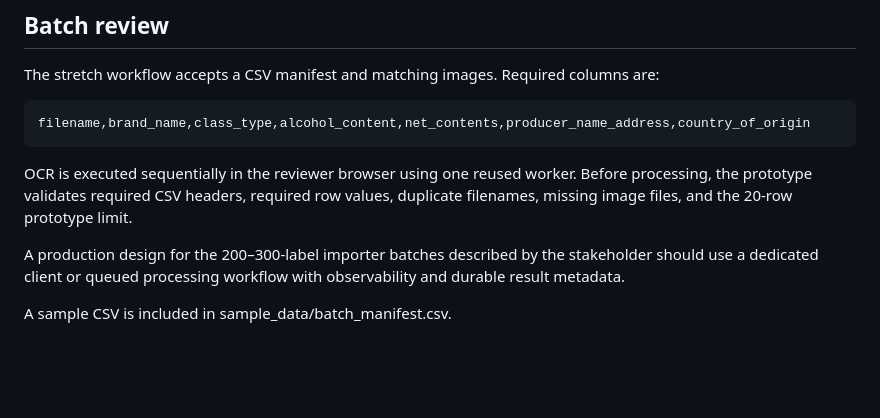
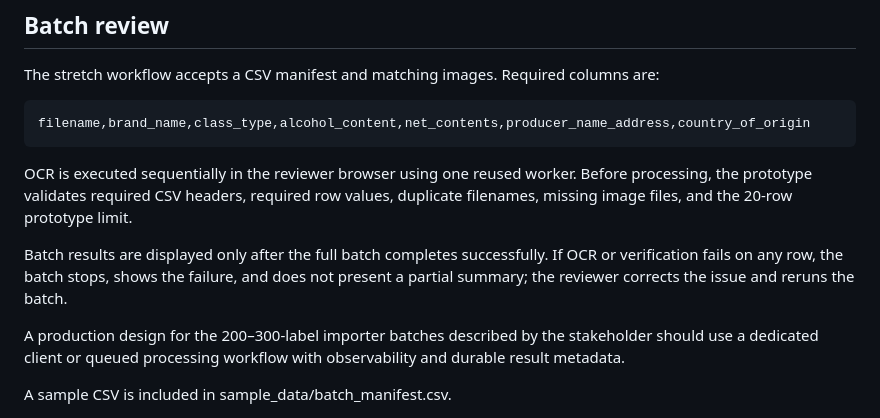
Before and after one commit to songokui1/ttb-label-verifier, a Markdown page: README.md, the part around the change. Rendered like a GitHub page; blank space fills up the shorter version.

Commit message:
Clarify transactional batch failure behavior

```diff
--- a/README.md
+++ b/README.md
@@ -130,6 +130,8 @@ The stretch workflow accepts a CSV manifest and matching images. Required column
 
 OCR is executed sequentially in the reviewer browser using one reused worker. Before processing, the prototype validates required CSV headers, required row values, duplicate filenames, missing image files, and the 20-row prototype limit.
 
+Batch results are displayed only after the full batch completes successfully. If OCR or verification fails on any row, the batch stops, shows the failure, and does not present a partial summary; the reviewer corrects the issue and reruns the batch.
+
 A production design for the 200–300-label importer batches described by the stakeholder should use a dedicated client or queued processing workflow with observability and durable result metadata.
 
 A sample CSV is included in sample_data/batch_manifest.csv.
```
